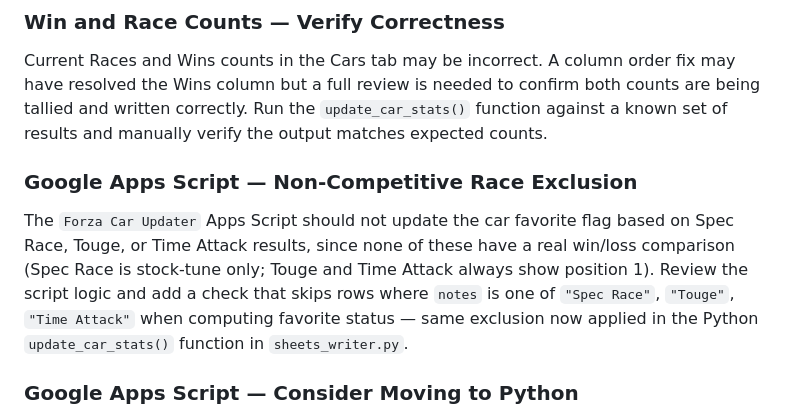
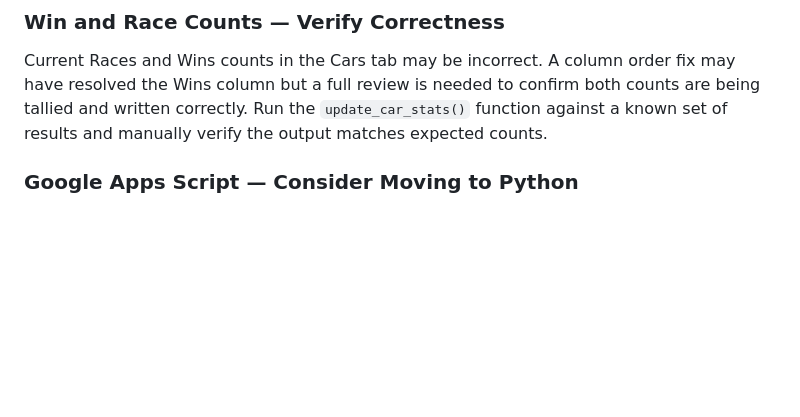
Before and after one commit to WadoBB/stream-assistant, a Markdown page: TODO.md, the part around the change. GitHub-like rendering; blank space fills up the shorter version.

Commit message:
Mark Apps Script non-competitive exclusion TODO as resolved
Fixed in forza_car_updater.gs v1.7 — readResults_() now skips rows
where Notes is Spec Race, Touge, or Time Attack.

Co-Authored-By: Claude Sonnet 4.6 <noreply@anthropic.com>

```diff
--- a/TODO.md
+++ b/TODO.md
@@ -47,14 +47,6 @@ may have resolved the Wins column but a full review is needed to confirm both co
 are being tallied and written correctly. Run the `update_car_stats()` function against
 a known set of results and manually verify the output matches expected counts.
 
-### Google Apps Script — Non-Competitive Race Exclusion
-The `Forza Car Updater` Apps Script should not update the car favorite flag based on
-Spec Race, Touge, or Time Attack results, since none of these have a real win/loss
-comparison (Spec Race is stock-tune only; Touge and Time Attack always show position 1).
-Review the script logic and add a check that skips rows where
-`notes` is one of `"Spec Race"`, `"Touge"`, `"Time Attack"` when computing favorite
-status — same exclusion now applied in the Python `update_car_stats()` function
-in `sheets_writer.py`.
 
 ### Google Apps Script — Consider Moving to Python
 The Apps Script runs manually or on a schedule and manages computed columns
```
